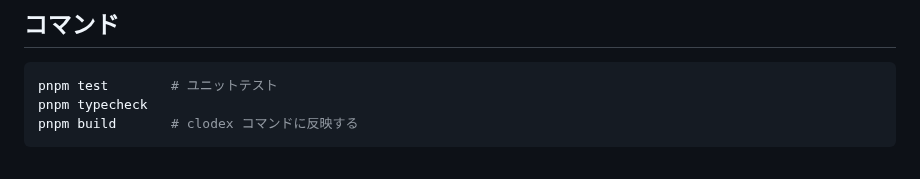
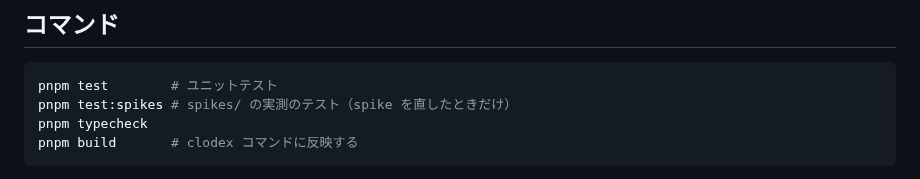
Before and after one commit to HiraG-62/Clodex, a Markdown page: AGENTS.md, the part around the change. GitHub-like rendering.

Commit message:
docs: CLAUDE.md に pnpm test:spikes を足す
Co-Authored-By: Claude Opus 5.5 <noreply@anthropic.com>

````diff
--- a/AGENTS.md
+++ b/AGENTS.md
@@ -18,6 +18,7 @@ Claude Code と Codex CLI を Windows ネイティブ環境で協調させる薄
 
 ```powershell
 pnpm test        # ユニットテスト
+pnpm test:spikes # spikes/ の実測のテスト（spike を直したときだけ）
 pnpm typecheck
 pnpm build       # clodex コマンドに反映する
 ```
````
Also changed, not shown: CLAUDE.md (+1 -0 lines).
